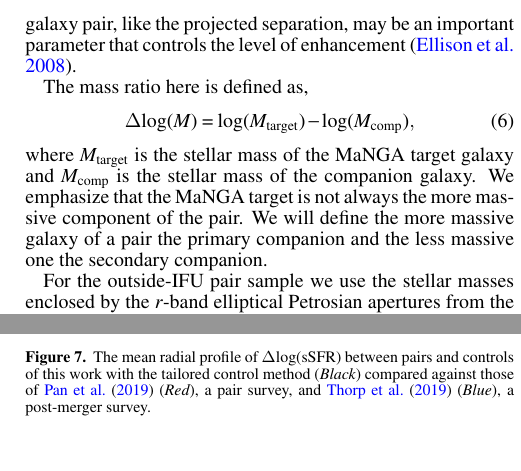
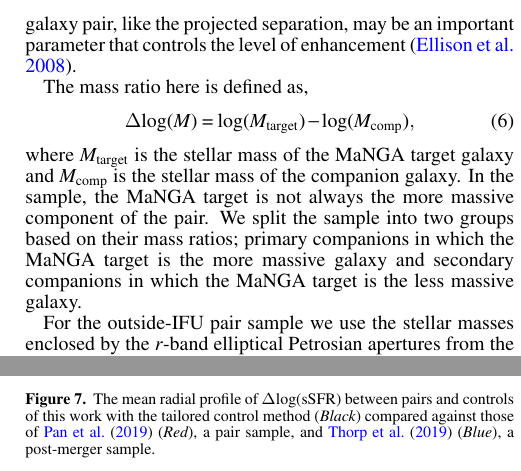
Before and after one commit to jlsteffen/mergersSF, a LaTeX document (maintex.tex): two parts of the columns of pages 7 and 9 of 11, joined at a grey line, cut so that both start at the same text. Compiled offline with pdfLaTeX; a LaTeX package or settings file that is missing is left out.

Commit message:
Updated language for the mass ratio equation

```diff
--- a/maintex.tex
+++ b/maintex.tex
@@ -282,7 +282,7 @@ The mass ratio here is defined as,
 \begin{equation}
 \Delta {\rm log}(M) = {\rm log}(M_{\rm target}) - {\rm log}(M_{\rm comp}),
 \end{equation}
-where $M_{\rm target}$ is the stellar mass of the MaNGA target galaxy and $M_{\rm comp}$ is the stellar mass of the companion galaxy. We emphasize that the MaNGA target is not always the more massive component of the pair. We will define the more massive galaxy of a pair the primary companion and the less massive one the secondary companion.
+where $M_{\rm target}$ is the stellar mass of the MaNGA target galaxy and $M_{\rm comp}$ is the stellar mass of the companion galaxy. In the sample, the MaNGA target is not always the more massive component of the pair. We split the sample into two groups based on their mass ratios; primary companions in which the MaNGA target is the more massive galaxy and secondary companions in which the MaNGA target is the less massive galaxy.
 
 For the outside-IFU pair sample we use the stellar masses enclosed by the $r$-band elliptical Petrosian apertures from the NSA catalog. The inside-IFU pair sample is left out of this analysis, because most of the secondary companions in these pairs are missing in the NSA catalog and the \citet{Simard:2011} catalog.
 
@@ -311,7 +311,7 @@ This effect can be seen more clearly in the plot of the central $\Delta$log(sSFR
 \begin{figure}
 \centering
 \includegraphics[width=3in]{fig/prof_comp.pdf}
-\caption[]{The mean radial profile of $\Delta$log(sSFR) between pairs and controls of this work with the tailored control method ({\it Black}) compared against those of \citet{Pan:2019} ({\it Red}), a pair survey, and \citet{Thorp:2019} ({\it Blue}), a post-merger survey.}
+\caption[]{The mean radial profile of $\Delta$log(sSFR) between pairs and controls of this work with the tailored control method ({\it Black}) compared against those of \citet{Pan:2019} ({\it Red}), a pair sample, and \citet{Thorp:2019} ({\it Blue}), a post-merger sample.}
 \label{fig:prof_comp}
 \end{figure}
 %%%%%%%%%%%%%%%%%%%%%%%%%%%%%%%%%%%%%%%%%%%%%%
```
Also changed, not shown: maintex.pdf.
